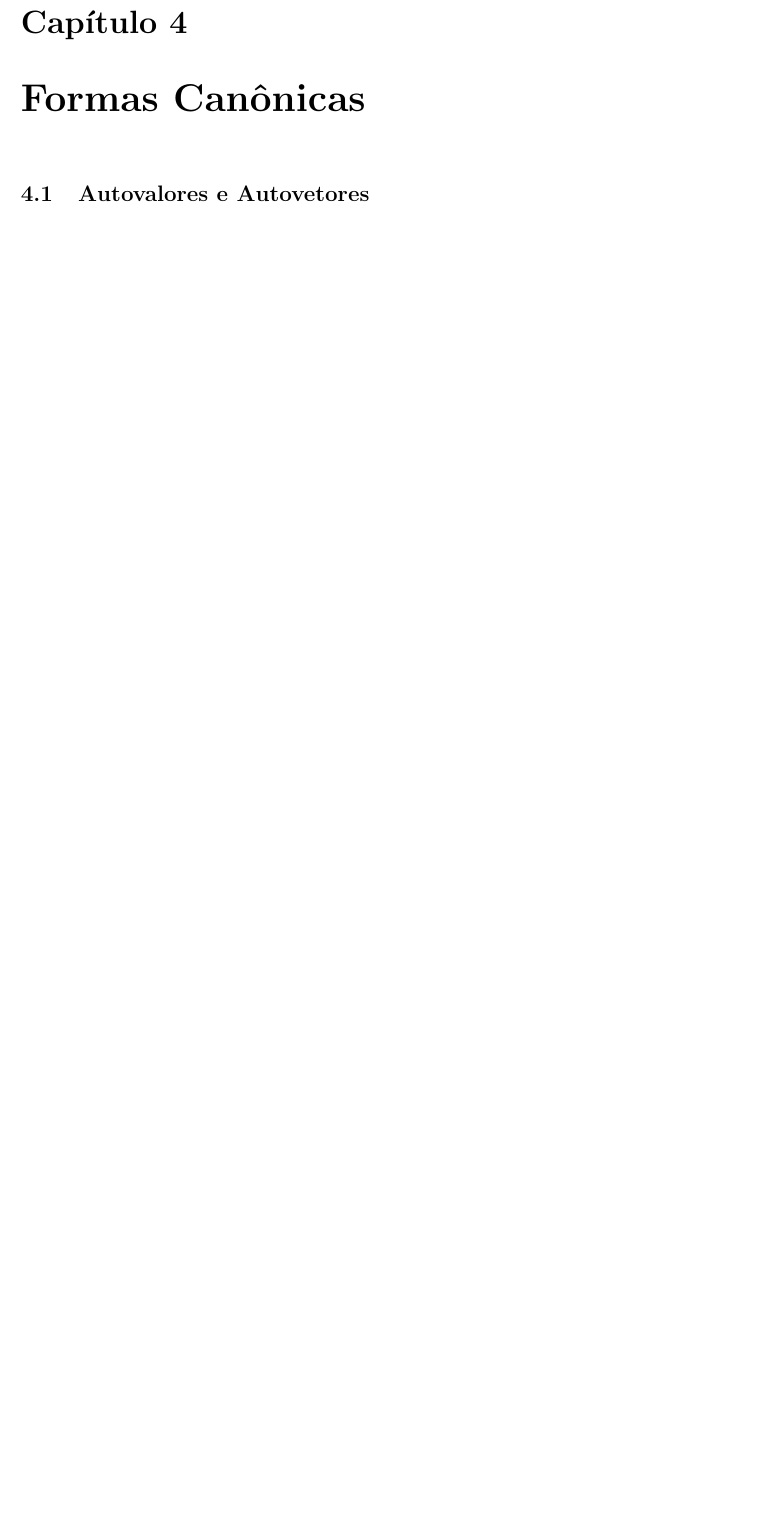
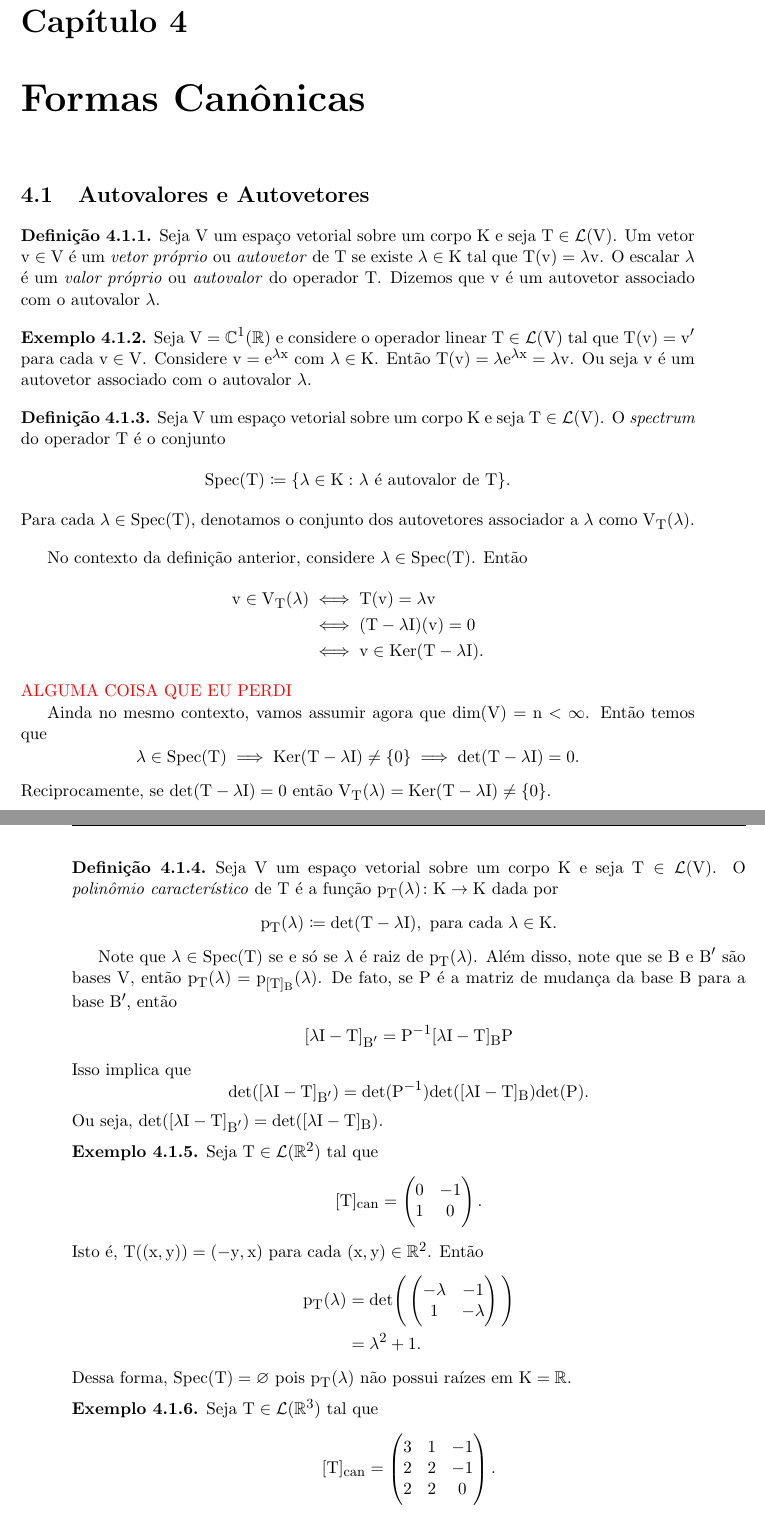
Before and after one commit to dsmigly/-lgebra-Linear, a LaTeX book (main.tex): part of page 25 of 29 before the commit and two parts of pages 25 and 26 of 31 after it, the two joined at a grey line, cut so that both start at the same text, the shorter picture padded with empty space. Compiled offline with pdfLaTeX.

Commit message:
+Parte da aula de 20-08

```diff
--- a/main.tex
+++ b/main.tex
@@ -946,3 +946,52 @@ Sejam $\lambda_1, \ldots, \lambda_n \in \Spec(T),$ com $\lambda_i \neq \lambda_j
 \chapter{Formas Canônicas}
 
 \section{Autovalores e Autovetores}
+ \begin{definicao}
+Seja \(V\) um espaço vetorial sobre um corpo \(K\) e seja \(T\in\mathcal{L}(V)\). Um vetor
+\(v\in V\) é um \emph{vetor próprio} ou \emph{autovetor} de \(T\) se existe \(\lambda\in K\) tal que \(T(v)=\lambda v\). O escalar \(\lambda\) é um \emph{valor próprio} ou \emph{autovalor} do operador \(T\). Dizemos que \(v\) é um autovetor associado com o autovalor \(\lambda\).
+\end{definicao}
+\begin{exemplo}
+Seja \(V=\mathbb{C}^1(\mathbb{R})\) e considere o operador linear \(T\in\mathcal{L}(V)\) tal que \(T(v)=v^\prime\) para cada \(v\in V\). Considere \(v=e^{\lambda x}\) com \(\lambda\in K\). Então \(T(v)=\lambda e^{\lambda x}=\lambda v\). Ou seja \(v\) é um autovetor associado com o autovalor \(\lambda\).
+\end{exemplo}
+\begin{definicao}
+Seja \(V\) um espaço vetorial sobre um corpo \(K\) e seja \(T\in\mathcal{L}(V)\). O \emph{spectrum} do operador \(T\) é o conjunto
+\[\text{Spec}(T)\coloneqq\{\lambda\in K\,\colon \lambda \text{ é autovalor de } T\}.\]
+Para cada \(\lambda\in\text{Spec}(T)\), denotamos o conjunto dos autovetores associador a \(\lambda\) como \(V_T(\lambda)\).
+\end{definicao}
+ No contexto da definição anterior, considere
+ \(\lambda\in\text{Spec}(T)\). Então
+ \begin{align*}
+    v\in V_T(\lambda)&\iff T(v)=\lambda v\\&\iff (T-\lambda I)(v)=0\\&\iff v\in\text{Ker}(T-\lambda I).
+ \end{align*}
+\textcolor{red}{ALGUMA COISA QUE EU PERDI}
+
+
+Ainda no mesmo contexto, vamos assumir agora que \(\text{dim}(V)=n<\infty\). Então temos
+que \[\lambda\in\text{Spec}(T)\implies\text{Ker}(T-\lambda I)\not =\{0\}\implies\text{det}(T-\lambda I)=0.\]
+Reciprocamente, se \(\text{det}(T-\lambda I)=0\) então \(V_T(\lambda)=\text{Ker}(T-\lambda I)\not=\{0\}\).
+\begin{definicao}
+Seja \(V\) um espaço vetorial sobre um corpo \(K\) e seja \(T\in\mathcal{L}(V)\). O \emph{ polinômio característico} de \(T\) é a função \(p_T(\lambda)\colon K\to K\) dada por
+\[p_T(\lambda)\coloneqq\text{det}(T-\lambda I), \text{ para cada }\lambda\in K.\]
+\end{definicao}
+Note que \(\lambda\in\text{Spec}(T)\) se e só se \(\lambda\) é raiz de \(p_T(\lambda)\). Além disso, note que se  \(B\) e \(B^\prime\) são bases \(V\), então \(p_T(\lambda)=p_{[T]_B}(\lambda)\). De fato, se \(P\) é a matriz de mudança da base \(B\) para a base \(B^\prime\), então
+\begin{align*}
+    [\lambda I - T]_{B^\prime}&=P^{-1}[\lambda I - T]_{B}P
+\end{align*}
+Isso implica que \[\text{det}([\lambda I- T]_{B^\prime})=\text{det}(P^{-1})\text{det}([\lambda I - T]_B)\text{det}(P).\]
+Ou seja, \(\text{det}([\lambda I- T]_{B^\prime})=\text{det}([\lambda I - T]_B)\).
+\begin{exemplo}
+Seja \(T\in\mathcal{L}(\mathbb{R}^2)\) tal que \[[T]_{\text{can}}=\begin{pmatrix}
+0 & -1\\1 & 0
+\end{pmatrix}.\]
+Isto é, \(T((x,y))=(-y,x)\) para cada \((x,y)\in\mathbb{R}^2\). Então
+\begin{align*}
+p_T(\lambda)&=\text{det}\Bigg(\begin{pmatrix}
+-\lambda & -1\\1 & -\lambda
+\end{pmatrix}\Bigg)\\&=\lambda^2+1.
+\end{align*}
+Dessa forma, \(\text{Spec}(T)=\varnothing\) pois \(p_T(\lambda)\) não possui raízes em \(K=\mathbb{R}\).
+\end{exemplo}
+\begin{exemplo}
+Seja \(T\in\mathcal{L}(\mathbb{R}^3)\) tal que\[[T]_{\text{can}}=\begin{pmatrix}
+3 & 1 & -1\\2 & 2 & -1\\ 2 & 2 & 0
+\end{pmatrix}.\]
```
Also changed, not shown: listas.tex (+8 -1 lines), main.tex (55 more changed lines).
